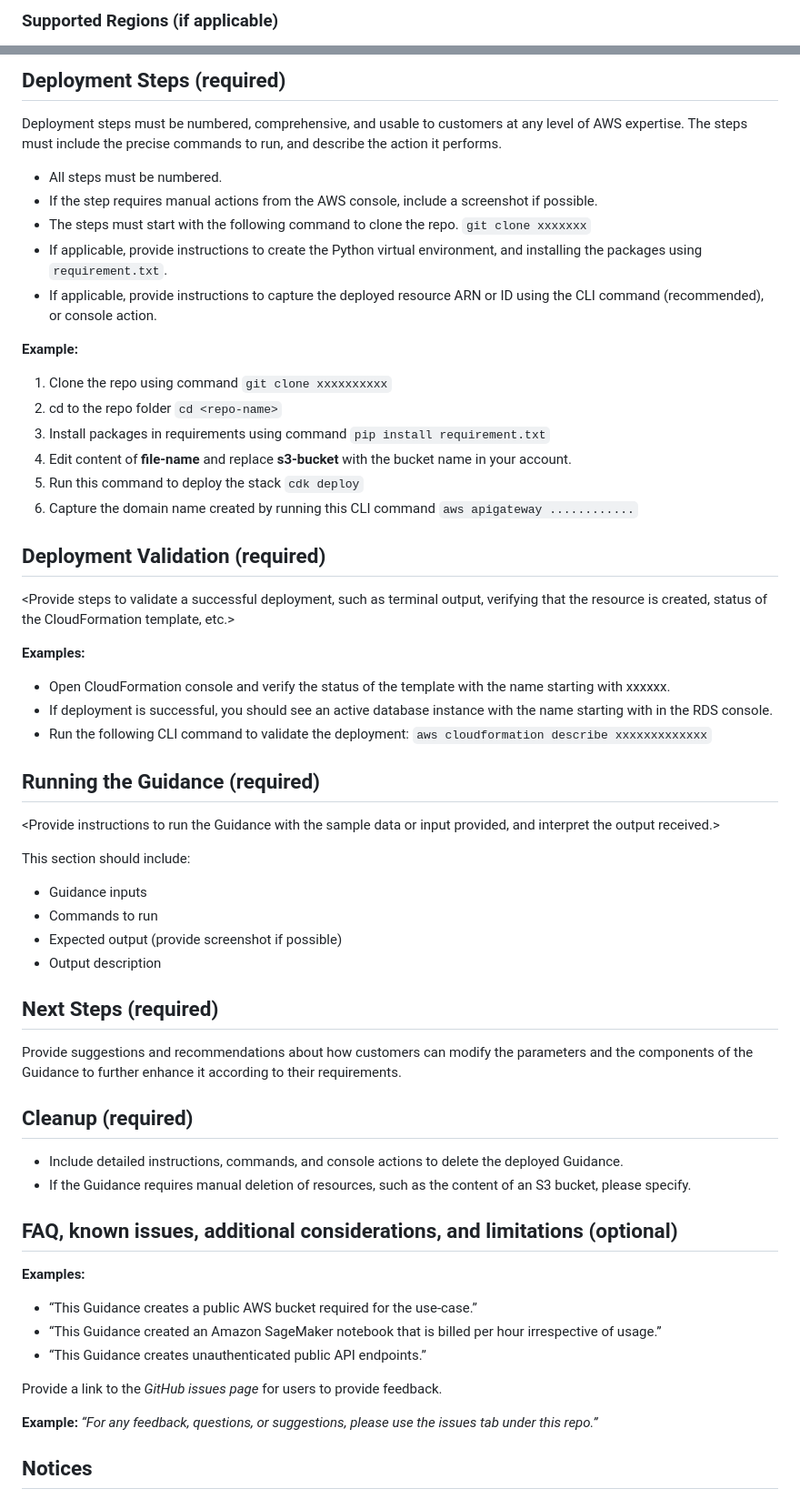
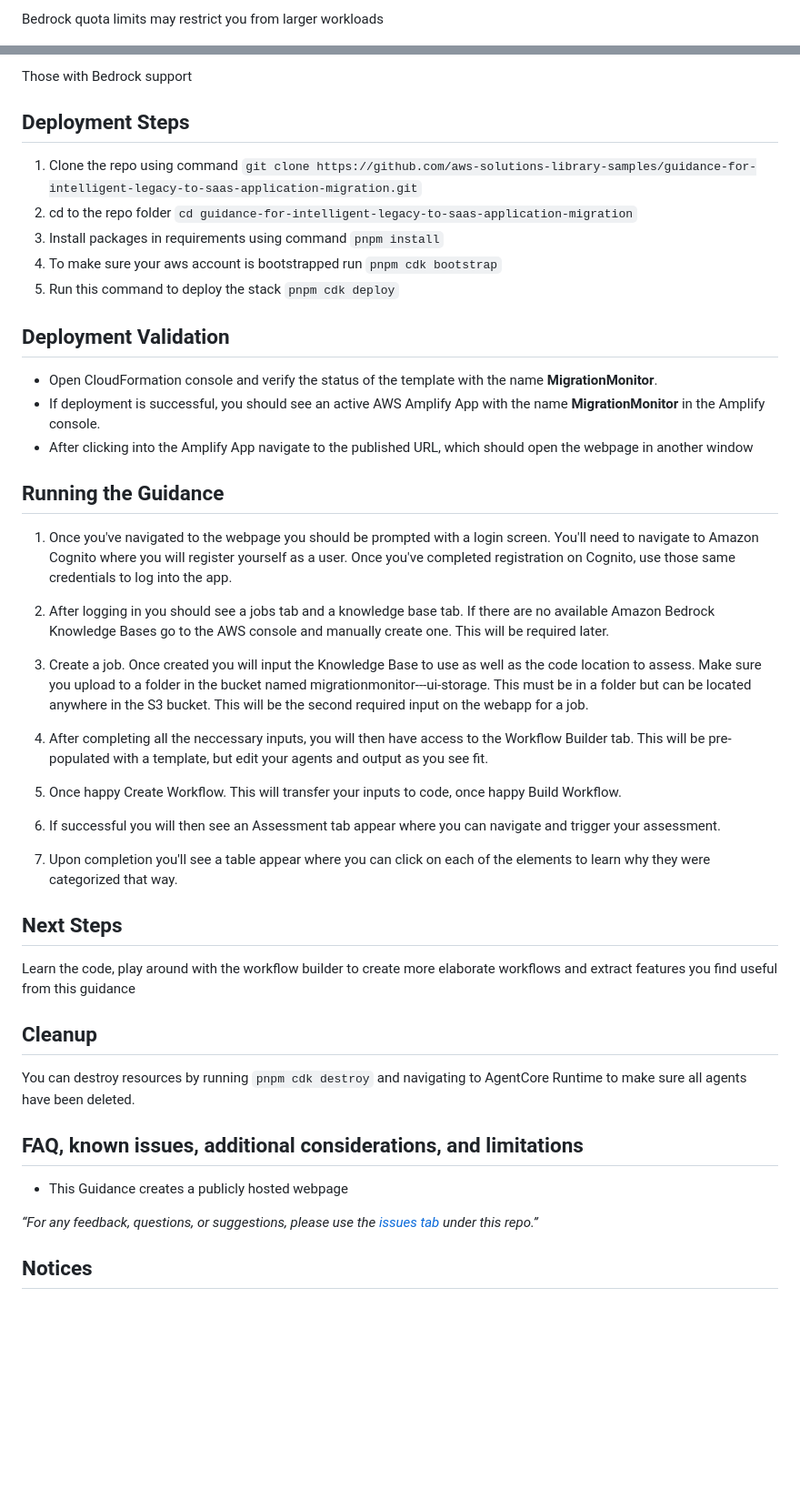
Before and after one commit to aws-solutions-library-samples/guidance-for-intelligent-legacy-to-saas-application-migration, a Markdown page: README.md, 2 parts joined by grey strips. Shown: that part at 91% size. Rendered like a GitHub page; blank space fills up the shorter version.

```diff
--- a/README.md
+++ b/README.md
@@ -96,3 +72,3 @@ _List out pre-requisites required on the AWS account if applicable, this include
 
-### Supported Regions (if applicable)
+Bedrock quota limits may restrict you from larger workloads
 
@@ -100,64 +76,49 @@ _List out pre-requisites required on the AWS account if applicable, this include
 
-## Deployment Steps (required)
+Those with Bedrock support
 
-Deployment steps must be numbered, comprehensive, and usable to customers at any level of AWS expertise. The steps must include the precise commands to run, and describe the action it performs.
+## Deployment Steps
 
-- All steps must be numbered.
-- If the step requires manual actions from the AWS console, include a screenshot if possible.
-- The steps must start with the following command to clone the repo. `git clone xxxxxxx`
-- If applicable, provide instructions to create the Python virtual environment, and installing the packages using `requirement.txt`.
-- If applicable, provide instructions to capture the deployed resource ARN or ID using the CLI command (recommended), or console action.
+1. Clone the repo using command `git clone https://github.com/aws-solutions-library-samples/guidance-for-intelligent-legacy-to-saas-application-migration.git`
+2. cd to the repo folder `cd guidance-for-intelligent-legacy-to-saas-application-migration`
+3. Install packages in requirements using command `pnpm install`
+4. To make sure your aws account is bootstrapped run `pnpm cdk bootstrap`
+5. Run this command to deploy the stack `pnpm cdk deploy`
 
-**Example:**
+## Deployment Validation
 
-1. Clone the repo using command `git clone xxxxxxxxxx`
-2. cd to the repo folder `cd <repo-name>`
-3. Install packages in requirements using command `pip install requirement.txt`
-4. Edit content of **file-name** and replace **s3-bucket** with the bucket name in your account.
-5. Run this command to deploy the stack `cdk deploy`
-6. Capture the domain name created by running this CLI command `aws apigateway ............`
+- Open CloudFormation console and verify the status of the template with the name <b>MigrationMonitor</b>.
+- If deployment is successful, you should see an active AWS Amplify App with the name <b>MigrationMonitor</b> in the Amplify console.
+- After clicking into the Amplify App navigate to the published URL, which should open the webpage in another window
 
-## Deployment Validation (required)
+## Running the Guidance
 
-<Provide steps to validate a successful deployment, such as terminal output, verifying that the resource is created, status of the CloudFormation template, etc.>
+1. Once you've navigated to the webpage you should be prompted with a login screen. You'll need to navigate to Amazon Cognito where you will register yourself as a user. Once you've completed registration on Cognito, use those same credentials to log into the app.
 
-**Examples:**
+2. After logging in you should see a jobs tab and a knowledge base tab. If there are no available Amazon Bedrock Knowledge Bases go to the AWS console and manually create one. This will be required later.
 
-- Open CloudFormation console and verify the status of the template with the name starting with xxxxxx.
-- If deployment is successful, you should see an active database instance with the name starting with <xxxxx> in the RDS console.
-- Run the following CLI command to validate the deployment: `aws cloudformation describe xxxxxxxxxxxxx`
+3. Create a job. Once created you will input the Knowledge Base to use as well as the code location to assess. Make sure you upload to a folder in the bucket named migrationmonitor-<region>-<account-id>-ui-storage. This must be in a folder but can be located anywhere in the S3 bucket. This will be the second required input on the webapp for a job.
 
-## Running the Guidance (required)
+4. After completing all the neccessary inputs, you will then have access to the Workflow Builder tab. This will be pre-populated with a template, but edit your agents and output as you see fit.
 
-<Provide instructions to run the Guidance with the sample data or input provided, and interpret the output received.>
+5. Once happy Create Workflow. This will transfer your inputs to code, once happy Build Workflow.
 
-This section should include:
+6. If successful you will then see an Assessment tab appear where you can navigate and trigger your assessment.
 
-- Guidance inputs
-- Commands to run
-- Expected output (provide screenshot if possible)
-- Output description
+7. Upon completion you'll see a table appear where you can click on each of the elements to learn why they were categorized that way.
 
-## Next Steps (required)
+## Next Steps
 
-Provide suggestions and recommendations about how customers can modify the parameters and the components of the Guidance to further enhance it according to their requirements.
+Learn the code, play around with the workflow builder to create more elaborate workflows and extract features you find useful from this guidance
 
-## Cleanup (required)
+## Cleanup
 
-- Include detailed instructions, commands, and console actions to delete the deployed Guidance.
-- If the Guidance requires manual deletion of resources, such as the content of an S3 bucket, please specify.
+You can destroy resources by running `pnpm cdk destroy` and navigating to AgentCore Runtime to make sure all agents have been deleted.
 
-## FAQ, known issues, additional considerations, and limitations (optional)
+## FAQ, known issues, additional considerations, and limitations
 
-**Examples:**
+- This Guidance creates a publicly hosted webpage
 
-- “This Guidance creates a public AWS bucket required for the use-case.”
-- “This Guidance created an Amazon SageMaker notebook that is billed per hour irrespective of usage.”
-- “This Guidance creates unauthenticated public API endpoints.”
-
-Provide a link to the _GitHub issues page_ for users to provide feedback.
-
-**Example:** _“For any feedback, questions, or suggestions, please use the issues tab under this repo.”_
+_“For any feedback, questions, or suggestions, please use the [issues tab](https://github.com/aws-solutions-library-samples/guidance-for-intelligent-legacy-to-saas-application-migration/issues) under this repo.”_
 
 ## Notices
 
```
Also changed, not shown: other parts of README.md (+13 -37 lines), assets/images/Architecture.png (added).
